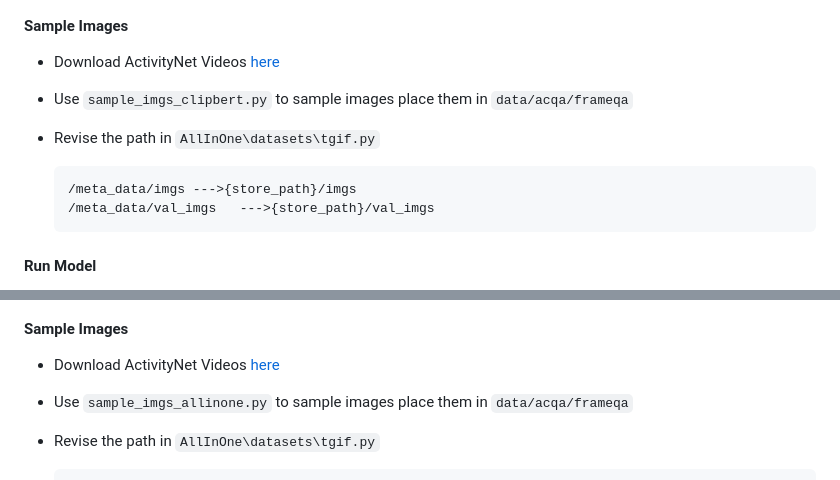
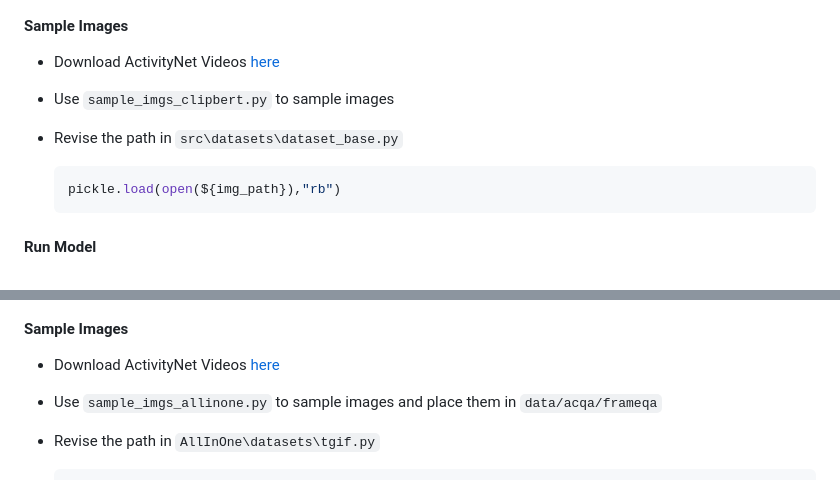
Before and after one commit to MILVLG/anetqa-code, a Markdown page: README.md, 2 parts joined by grey strips. Rendered like a GitHub page.

````diff
--- a/README.md
+++ b/README.md
@@ -86,13 +86,12 @@ Find the code and set-up instructions on the [ClipBERT Github](https://github.co
 #### Sample Images
 
 - Download ActivityNet Videos [here](http://activity-net.org/)
-- Use `sample_imgs_clipbert.py` to sample images place them in `data/acqa/frameqa`
+- Use `sample_imgs_clipbert.py` to sample images
 
-- Revise the path in `AllInOne\datasets\tgif.py`
+- Revise the path in `src\datasets\dataset_base.py`
 
   ```python
-  /meta_data/imgs --->{store_path}/imgs
-  /meta_data/val_imgs	--->{store_path}/val_imgs
+  pickle.load(open(${img_path}),"rb")
   ```
 
 #### Run Model
@@ -116,7 +115,7 @@ Find the code and set-up instructions on the [all-in-one Github](https://github.
 #### Sample Images
 
 - Download ActivityNet Videos [here](http://activity-net.org/)
-- Use `sample_imgs_allinone.py` to sample images place them in `data/acqa/frameqa`
+- Use `sample_imgs_allinone.py` to sample images and place them in `data/acqa/frameqa`
 
 - Revise the path in `AllInOne\datasets\tgif.py`
 
````
